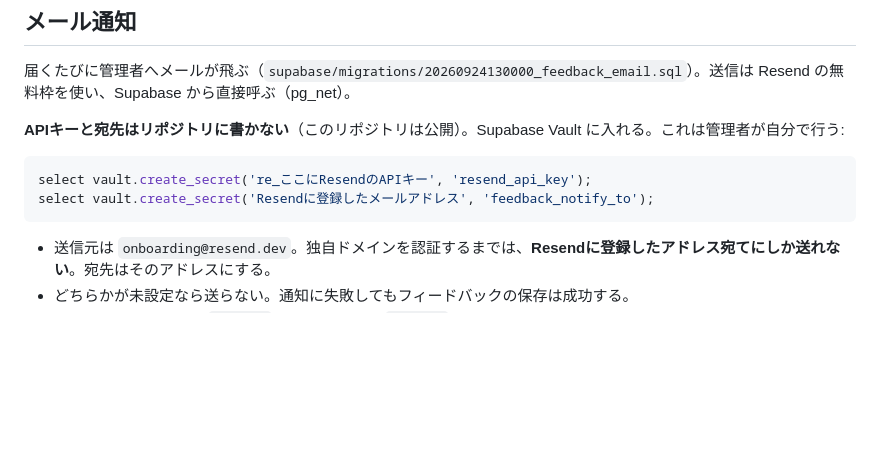
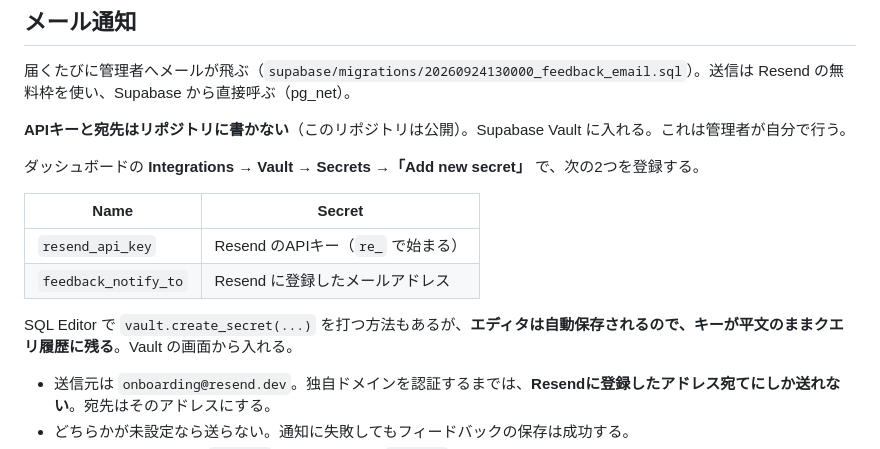
Before and after one commit to finstgame/finstgame.github.io, a Markdown page: docs/feedback.md, the part around the change. GitHub-like rendering; blank space fills up the shorter version.

Commit message:
メール通知のキー登録はVaultの画面から行うよう説明を直す
SQL Editorは自動保存されるので、vault.create_secret を打つと
APIキーが平文のままクエリ履歴に残る。登録はVaultの画面で行う。

Co-Authored-By: Claude Opus 5.5 <noreply@anthropic.com>

````diff
--- a/docs/feedback.md
+++ b/docs/feedback.md
@@ -32,12 +32,16 @@
 
 届くたびに管理者へメールが飛ぶ（`supabase/migrations/20260924130000_feedback_email.sql`）。送信は Resend の無料枠を使い、Supabase から直接呼ぶ（pg_net）。
 
-**APIキーと宛先はリポジトリに書かない**（このリポジトリは公開）。Supabase Vault に入れる。これは管理者が自分で行う:
+**APIキーと宛先はリポジトリに書かない**（このリポジトリは公開）。Supabase Vault に入れる。これは管理者が自分で行う。
 
-```sql
-select vault.create_secret('re_ここにResendのAPIキー', 'resend_api_key');
-select vault.create_secret('Resendに登録したメールアドレス', 'feedback_notify_to');
-```
+ダッシュボードの **Integrations → Vault → Secrets →「Add new secret」** で、次の2つを登録する。
+
+| Name | Secret |
+| --- | --- |
+| `resend_api_key` | Resend のAPIキー（`re_` で始まる） |
+| `feedback_notify_to` | Resend に登録したメールアドレス |
+
+SQL Editor で `vault.create_secret(...)` を打つ方法もあるが、**エディタは自動保存されるので、キーが平文のままクエリ履歴に残る**。Vault の画面から入れる。
 
 - 送信元は `onboarding@resend.dev`。独自ドメインを認証するまでは、**Resendに登録したアドレス宛てにしか送れない**。宛先はそのアドレスにする。
 - どちらかが未設定なら送らない。通知に失敗してもフィードバックの保存は成功する。
````
